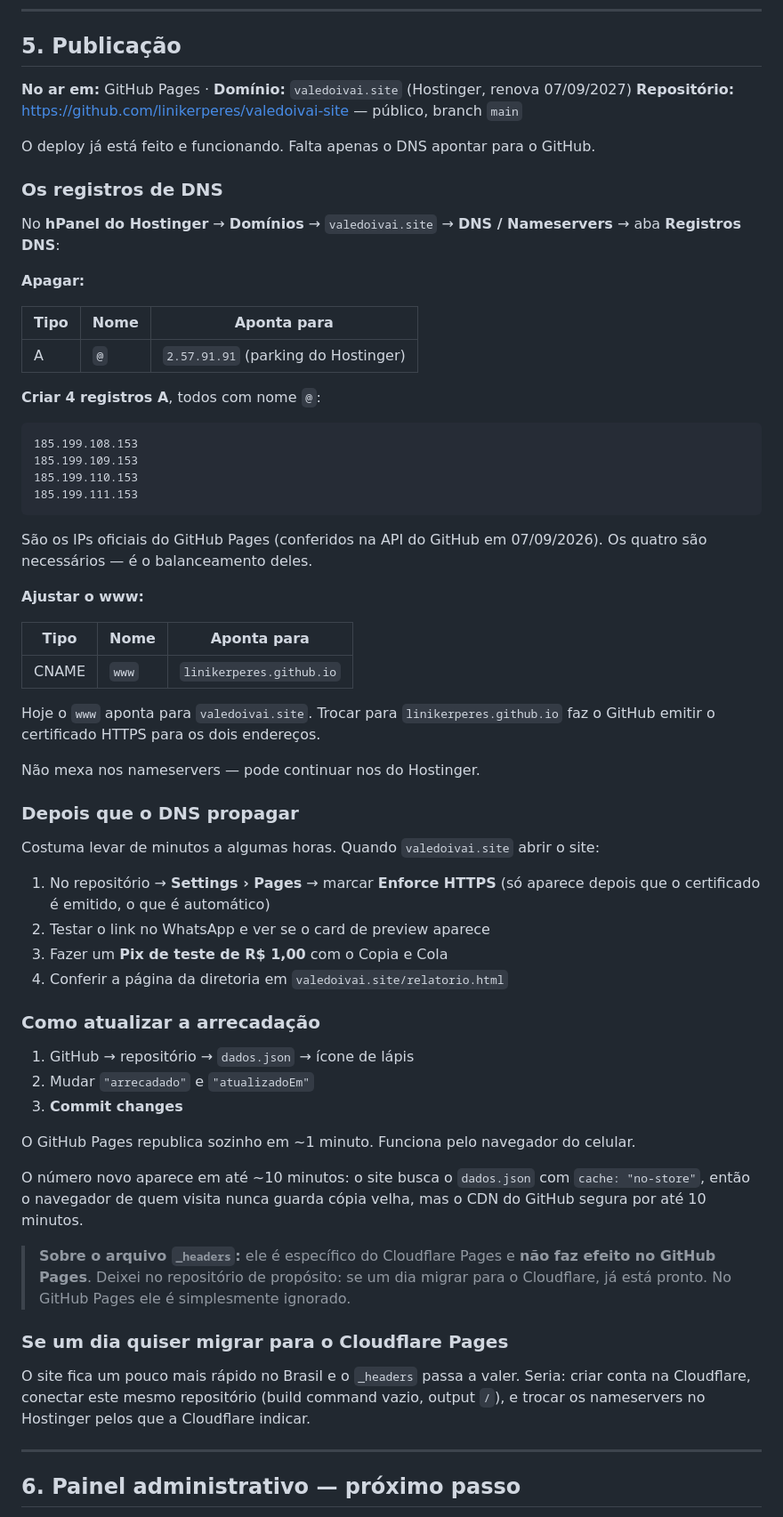
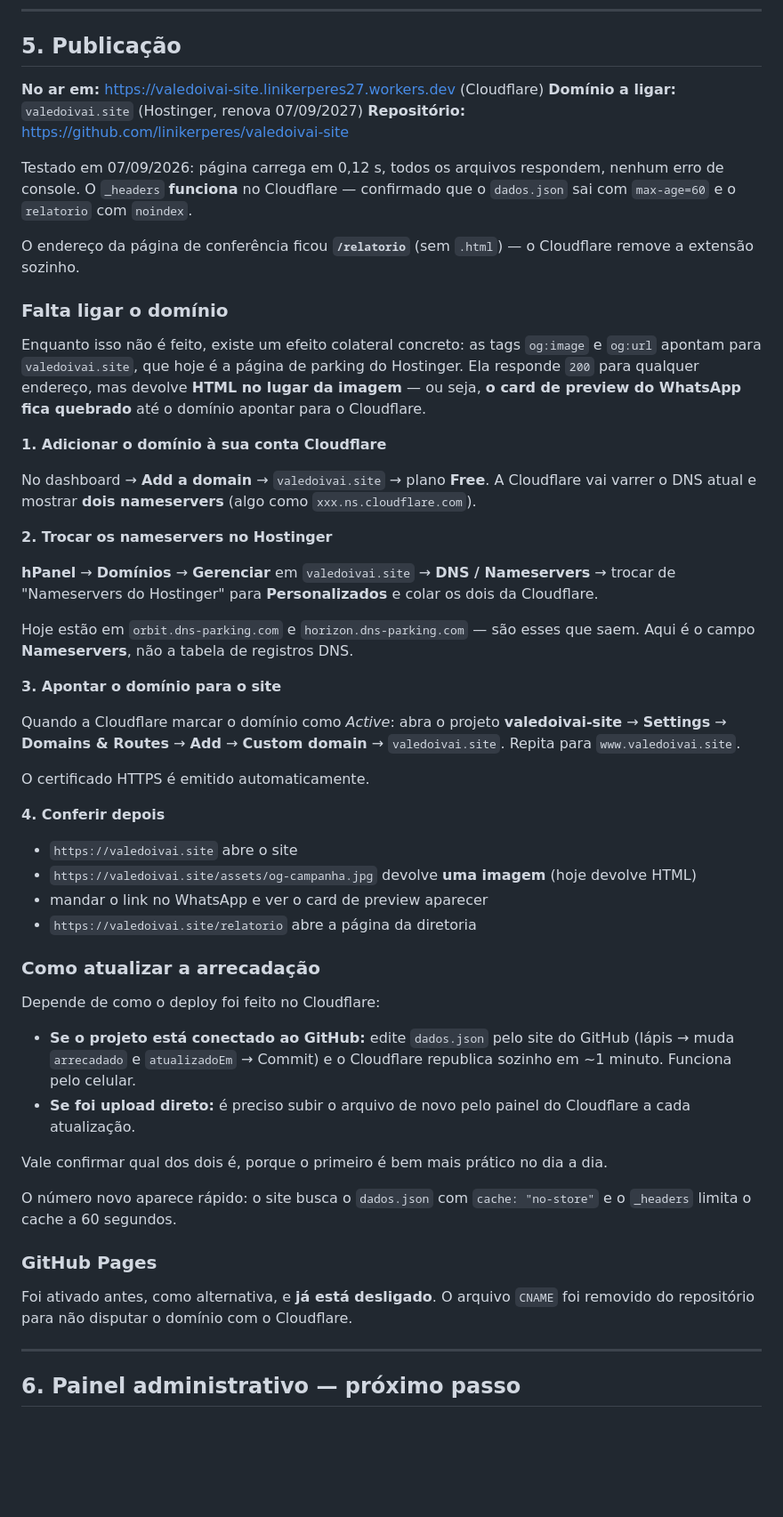
Before and after one commit to linikerperes/valedoivai-site, a Markdown page: LEIA-ME.md, the part around the change. Shown at 89% size. Rendered like a GitHub page; blank space fills up the shorter version.

Commit message:
Documenta o deploy no Cloudflare e os passos do domínio

````diff
--- a/LEIA-ME.md
+++ b/LEIA-ME.md
@@ -368,76 +368,74 @@ O que foi feito:
 
 ## 5. Publicação
 
-**No ar em:** GitHub Pages · **Domínio:** `valedoivai.site` (Hostinger, renova 07/09/2027)
-**Repositório:** <https://github.com/linikerperes/valedoivai-site> — público, branch `main`
+**No ar em:** <https://valedoivai-site.linikerperes27.workers.dev> (Cloudflare)
+**Domínio a ligar:** `valedoivai.site` (Hostinger, renova 07/09/2027)
+**Repositório:** <https://github.com/linikerperes/valedoivai-site>
 
-O deploy já está feito e funcionando. Falta apenas o DNS apontar para o GitHub.
+Testado em 07/09/2026: página carrega em 0,12 s, todos os arquivos respondem,
+nenhum erro de console. O `_headers` **funciona** no Cloudflare — confirmado que o
+`dados.json` sai com `max-age=60` e o `relatorio` com `noindex`.
 
-### Os registros de DNS
+O endereço da página de conferência ficou **`/relatorio`** (sem `.html`) — o
+Cloudflare remove a extensão sozinho.
 
-No **hPanel do Hostinger** → **Domínios** → `valedoivai.site` → **DNS / Nameservers**
-→ aba **Registros DNS**:
+### Falta ligar o domínio
 
-**Apagar:**
+Enquanto isso não é feito, existe um efeito colateral concreto: as tags
+`og:image` e `og:url` apontam para `valedoivai.site`, que hoje é a página de
+parking do Hostinger. Ela responde `200` para qualquer endereço, mas devolve
+**HTML no lugar da imagem** — ou seja, **o card de preview do WhatsApp fica
+quebrado** até o domínio apontar para o Cloudflare.
 
-| Tipo | Nome | Aponta para |
-|---|---|---|
-| A | `@` | `2.57.91.91` (parking do Hostinger) |
+**1. Adicionar o domínio à sua conta Cloudflare**
 
-**Criar 4 registros A**, todos com nome `@`:
+No dashboard → **Add a domain** → `valedoivai.site` → plano **Free**.
+A Cloudflare vai varrer o DNS atual e mostrar **dois nameservers**
+(algo como `xxx.ns.cloudflare.com`).
 
-```
-185.199.108.153
-185.199.109.153
-185.199.110.153
-185.199.111.153
-```
+**2. Trocar os nameservers no Hostinger**
 
-São os IPs oficiais do GitHub Pages (conferidos na API do GitHub em 07/09/2026).
-Os quatro são necessários — é o balanceamento deles.
+**hPanel** → **Domínios** → **Gerenciar** em `valedoivai.site` → **DNS / Nameservers**
+→ trocar de "Nameservers do Hostinger" para **Personalizados** e colar os dois da
+Cloudflare.
 
-**Ajustar o www:**
+Hoje estão em `orbit.dns-parking.com` e `horizon.dns-parking.com` — são esses que saem.
+Aqui é o campo **Nameservers**, não a tabela de registros DNS.
 
-| Tipo | Nome | Aponta para |
-|---|---|---|
-| CNAME | `www` | `linikerperes.github.io` |
+**3. Apontar o domínio para o site**
 
-Hoje o `www` aponta para `valedoivai.site`. Trocar para `linikerperes.github.io`
-faz o GitHub emitir o certificado HTTPS para os dois endereços.
+Quando a Cloudflare marcar o domínio como *Active*: abra o projeto
+**valedoivai-site** → **Settings** → **Domains & Routes** → **Add** → **Custom domain**
+→ `valedoivai.site`. Repita para `www.valedoivai.site`.
 
-Não mexa nos nameservers — pode continuar nos do Hostinger.
+O certificado HTTPS é emitido automaticamente.
 
-### Depois que o DNS propagar
+**4. Conferir depois**
 
-Costuma levar de minutos a algumas horas. Quando `valedoivai.site` abrir o site:
-
-1. No repositório → **Settings › Pages** → marcar **Enforce HTTPS**
-   (só aparece depois que o certificado é emitido, o que é automático)
-2. Testar o link no WhatsApp e ver se o card de preview aparece
-3. Fazer um **Pix de teste de R$ 1,00** com o Copia e Cola
-4. Conferir a página da diretoria em `valedoivai.site/relatorio.html`
+- `https://valedoivai.site` abre o site
+- `https://valedoivai.site/assets/og-campanha.jpg` devolve **uma imagem** (hoje devolve HTML)
+- mandar o link no WhatsApp e ver o card de preview aparecer
+- `https://valedoivai.site/relatorio` abre a página da diretoria
 
 ### Como atualizar a arrecadação
 
-1. GitHub → repositório → `dados.json` → ícone de lápis
-2. Mudar `"arrecadado"` e `"atualizadoEm"`
-3. **Commit changes**
+Depende de como o deploy foi feito no Cloudflare:
 
-O GitHub Pages republica sozinho em ~1 minuto. Funciona pelo navegador do celular.
+- **Se o projeto está conectado ao GitHub:** edite `dados.json` pelo site do GitHub
+  (lápis → muda `arrecadado` e `atualizadoEm` → Commit) e o Cloudflare republica
+  sozinho em ~1 minuto. Funciona pelo celular.
+- **Se foi upload direto:** é preciso subir o arquivo de novo pelo painel do
+  Cloudflare a cada atualização.
 
-O número novo aparece em até ~10 minutos: o site busca o `dados.json` com
-`cache: "no-store"`, então o navegador de quem visita nunca guarda cópia velha, mas
-o CDN do GitHub segura por até 10 minutos.
+Vale confirmar qual dos dois é, porque o primeiro é bem mais prático no dia a dia.
 
-> **Sobre o arquivo `_headers`:** ele é específico do Cloudflare Pages e **não faz
-> efeito no GitHub Pages**. Deixei no repositório de propósito: se um dia migrar
-> para o Cloudflare, já está pronto. No GitHub Pages ele é simplesmente ignorado.
+O número novo aparece rápido: o site busca o `dados.json` com `cache: "no-store"`
+e o `_headers` limita o cache a 60 segundos.
 
-### Se um dia quiser migrar para o Cloudflare Pages
+### GitHub Pages
 
-O site fica um pouco mais rápido no Brasil e o `_headers` passa a valer. Seria:
-criar conta na Cloudflare, conectar este mesmo repositório (build command vazio,
-output `/`), e trocar os nameservers no Hostinger pelos que a Cloudflare indicar.
+Foi ativado antes, como alternativa, e **já está desligado**. O arquivo `CNAME`
+foi removido do repositório para não disputar o domínio com o Cloudflare.
 
 ---
 
````
